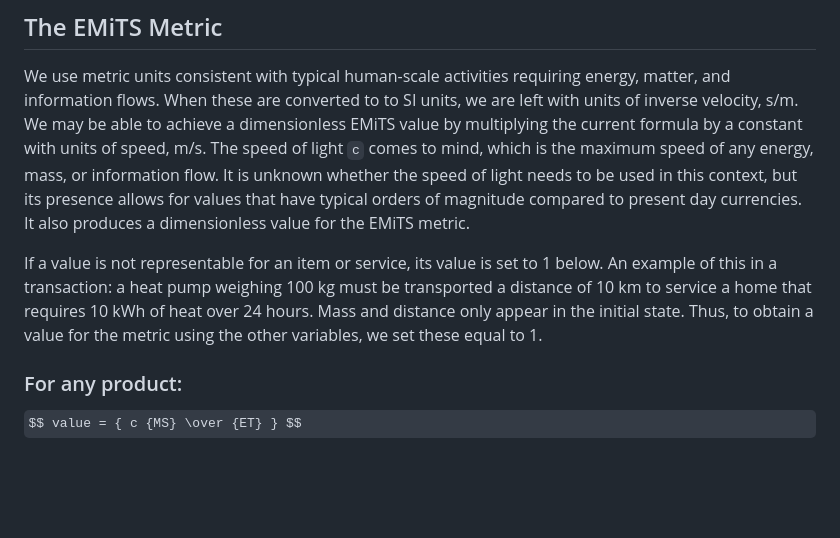
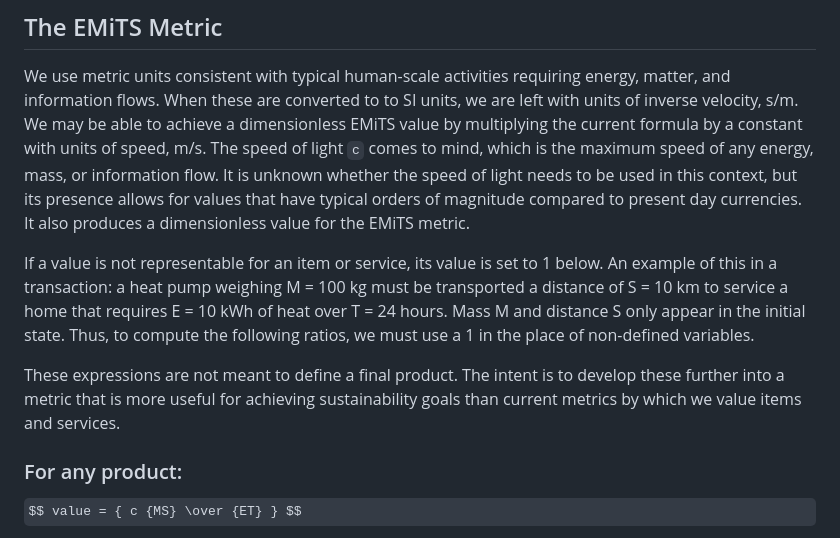
Before and after one commit to terranexum/EMiTS, a Markdown page: README.md, the part around the change. Drawn GitHub-style; some formulas as TeX source; blank space fills up the shorter version.

Commit message:
Adding note about work in progress

```diff
--- a/README.md
+++ b/README.md
@@ -12,7 +12,9 @@ This is an open source project. Collaborators and derivative projects are welcom
 
 We use metric units consistent with typical human-scale activities requiring energy, matter, and information flows. When these are converted to to SI units, we are left with units of inverse velocity, s/m. We may be able to achieve a dimensionless EMiTS value by multiplying the current formula by a constant with units of speed, m/s. The speed of light `c` comes to mind, which is the maximum speed of any energy, mass, or information flow. It is unknown whether the speed of light needs to be used in this context, but its presence allows for values that have typical orders of magnitude compared to present day currencies. It also produces a dimensionless value for the EMiTS metric.
 
-If a value is not representable for an item or service, its value is set to 1 below. An example of this in a transaction: a heat pump weighing 100 kg must be transported a distance of 10 km to service a home that requires 10 kWh of heat over 24 hours. Mass and distance only appear in the initial state. Thus, to obtain a value for the metric using the other variables, we set these equal to 1.
+If a value is not representable for an item or service, its value is set to 1 below. An example of this in a transaction: a heat pump weighing M = 100 kg must be transported a distance of S = 10 km to service a home that requires E = 10 kWh of heat over T = 24 hours. Mass M and distance S only appear in the initial state. Thus, to compute the following ratios, we must use a 1 in the place of non-defined variables.
+
+These expressions are not meant to define a final product. The intent is to develop these further into a metric that is more useful for achieving sustainability goals than current metrics by which we value items and services.
 
 ### For any product:
 $$ value = { c {MS} \over {ET} } $$
```
